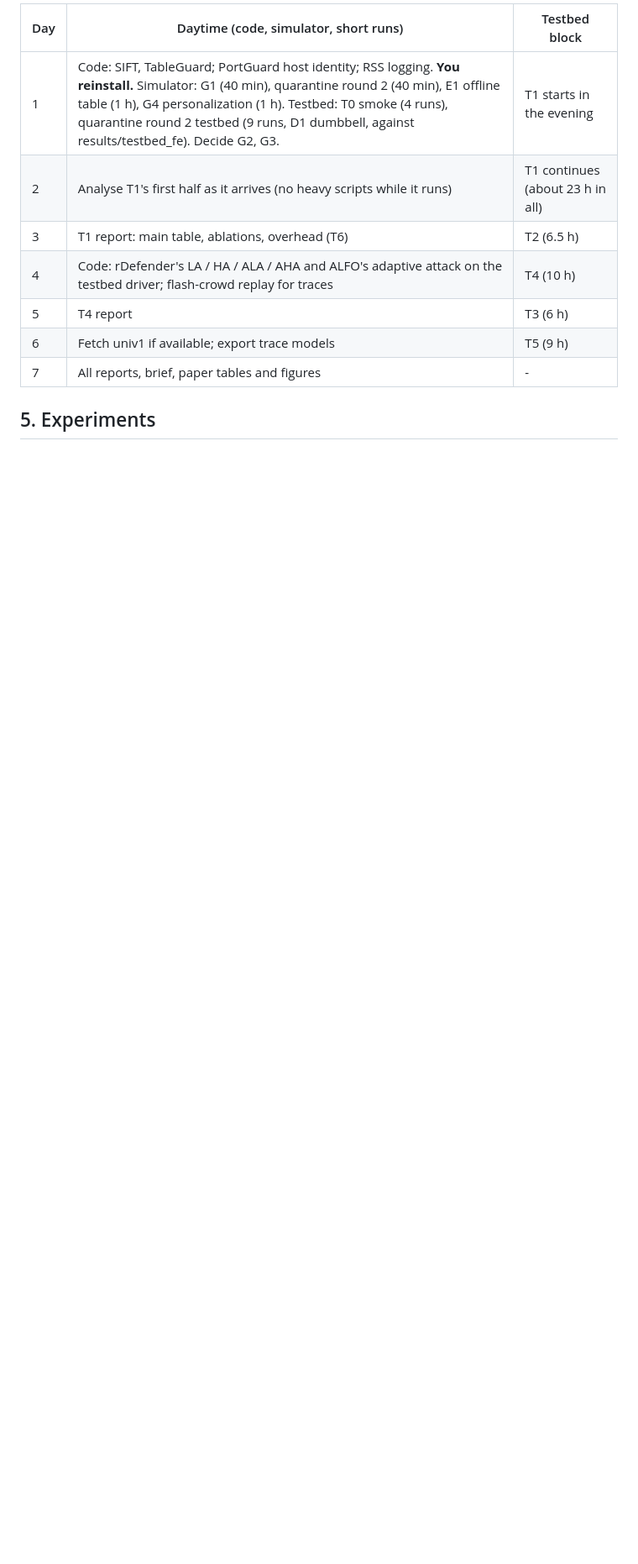
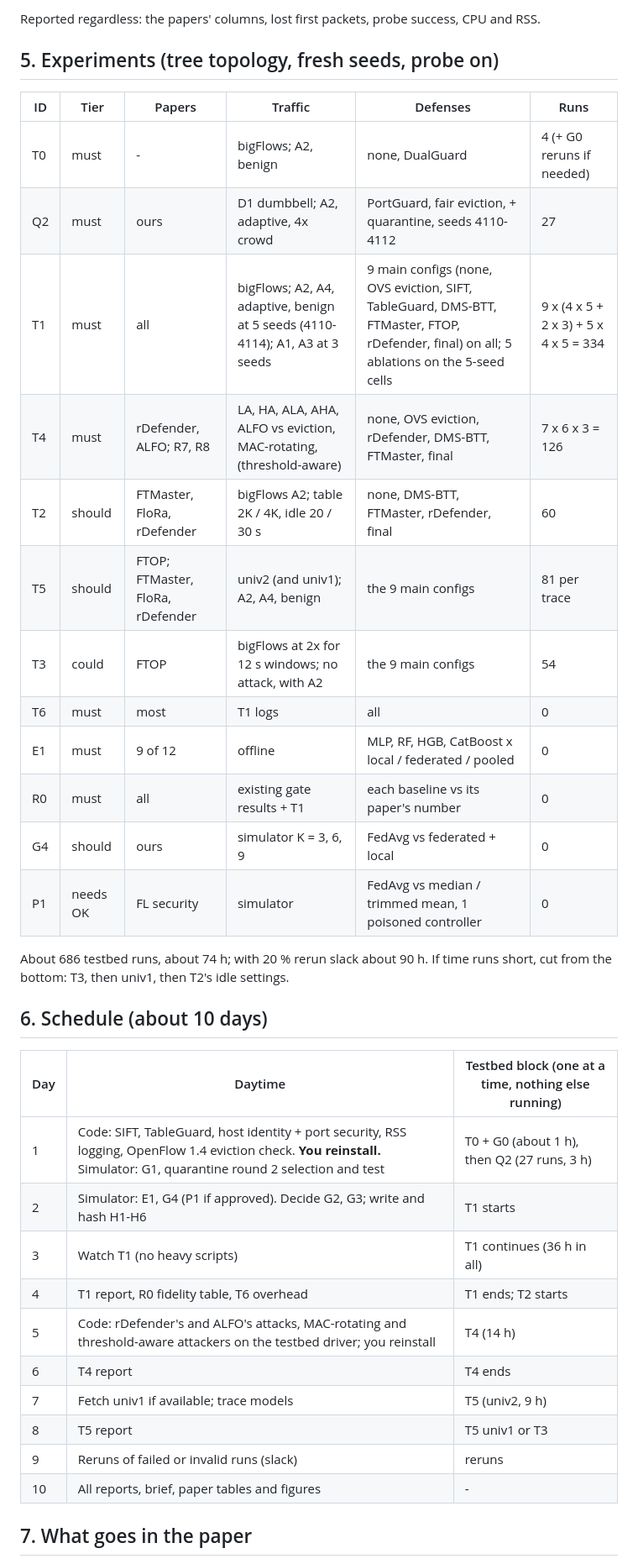
Before and after one commit to asifahmedutsa/LOFT_ATTACK_MITIGATION, a Markdown page: loft_project/docs/testbed_plan.md, the part around one of its changes. Shown at 84% size. Drawn GitHub-style; blank space fills up the shorter version.

```diff
--- a/loft_project/docs/testbed_plan.md
+++ b/loft_project/docs/testbed_plan.md
@@ -46,13 +75,40 @@ on the laptop meanwhile. Simulator work fits before or between testbed blocks, n
 
-| Day | Daytime (code, simulator, short runs) | Testbed block |
+Reported regardless: the papers' columns, lost first packets, probe success, CPU and RSS.
+
+## 5. Experiments (tree topology, fresh seeds, probe on)
+
+| ID | Tier | Papers | Traffic | Defenses | Runs |
+|---|---|---|---|---|---|
+| T0 | must | - | bigFlows; A2, benign | none, DualGuard | 4 (+ G0 reruns if needed) |
+| Q2 | must | ours | D1 dumbbell; A2, adaptive, 4x crowd | PortGuard, fair eviction, + quarantine, seeds 4110-4112 | 27 |
+| T1 | must | all | bigFlows; A2, A4, adaptive, benign at 5 seeds (4110-4114); A1, A3 at 3 seeds | 9 main configs (none, OVS eviction, SIFT, TableGuard, DMS-BTT, FTMaster, FTOP, rDefender, final) on all; 5 ablations on the 5-seed cells | 9 x (4 x 5 + 2 x 3) + 5 x 4 x 5 = 334 |
+| T4 | must | rDefender, ALFO; R7, R8 | LA, HA, ALA, AHA, ALFO vs eviction, MAC-rotating, (threshold-aware) | none, OVS eviction, rDefender, DMS-BTT, FTMaster, final | 7 x 6 x 3 = 126 |
+| T2 | should | FTMaster, FloRa, rDefender | bigFlows A2; table 2K / 4K, idle 20 / 30 s | none, DMS-BTT, FTMaster, rDefender, final | 60 |
+| T5 | should | FTOP; FTMaster, FloRa, rDefender | univ2 (and univ1); A2, A4, benign | the 9 main configs | 81 per trace |
+| T3 | could | FTOP | bigFlows at 2x for 12 s windows; no attack, with A2 | the 9 main configs | 54 |
+| T6 | must | most | T1 logs | all | 0 |
+| E1 | must | 9 of 12 | offline | MLP, RF, HGB, CatBoost x local / federated / pooled | 0 |
+| R0 | must | all | existing gate results + T1 | each baseline vs its paper's number | 0 |
+| G4 | should | ours | simulator K = 3, 6, 9 | FedAvg vs federated + local | 0 |
+| P1 | needs OK | FL security | simulator | FedAvg vs median / trimmed mean, 1 poisoned controller | 0 |
+
+About 686 testbed runs, about 74 h; with 20 % rerun slack about 90 h. If time runs short, cut
+from the bottom: T3, then univ1, then T2's idle settings.
+
+## 6. Schedule (about 10 days)
+
+| Day | Daytime | Testbed block (one at a time, nothing else running) |
 |---|---|---|
-| 1 | Code: SIFT, TableGuard; PortGuard host identity; RSS logging. **You reinstall.** Simulator: G1 (40 min), quarantine round 2 (40 min), E1 offline table (1 h), G4 personalization (1 h). Testbed: T0 smoke (4 runs), quarantine round 2 testbed (9 runs, D1 dumbbell, against results/testbed_fe). Decide G2, G3. | T1 starts in the evening |
-| 2 | Analyse T1's first half as it arrives (no heavy scripts while it runs) | T1 continues (about 23 h in all) |
-| 3 | T1 report: main table, ablations, overhead (T6) | T2 (6.5 h) |
-| 4 | Code: rDefender's LA / HA / ALA / AHA and ALFO's adaptive attack on the testbed driver; flash-crowd replay for traces | T4 (10 h) |
-| 5 | T4 report | T3 (6 h) |
-| 6 | Fetch univ1 if available; export trace models | T5 (9 h) |
-| 7 | All reports, brief, paper tables and figures | - |
+| 1 | Code: SIFT, TableGuard, host identity + port security, RSS logging, OpenFlow 1.4 eviction check. **You reinstall.** Simulator: G1, quarantine round 2 selection and test | T0 + G0 (about 1 h), then Q2 (27 runs, 3 h) |
+| 2 | Simulator: E1, G4 (P1 if approved). Decide G2, G3; write and hash H1-H6 | T1 starts |
+| 3 | Watch T1 (no heavy scripts) | T1 continues (36 h in all) |
+| 4 | T1 report, R0 fidelity table, T6 overhead | T1 ends; T2 starts |
+| 5 | Code: rDefender's and ALFO's attacks, MAC-rotating and threshold-aware attackers on the testbed driver; you reinstall | T4 (14 h) |
+| 6 | T4 report | T4 ends |
+| 7 | Fetch univ1 if available; trace models | T5 (univ2, 9 h) |
+| 8 | T5 report | T5 univ1 or T3 |
+| 9 | Reruns of failed or invalid runs (slack) | reruns |
+| 10 | All reports, brief, paper tables and figures | - |
 
-## 5. Experiments
+## 7. What goes in the paper
 
```
Also changed, not shown: other parts of loft_project/docs/testbed_plan.md (+62 -54 lines).
